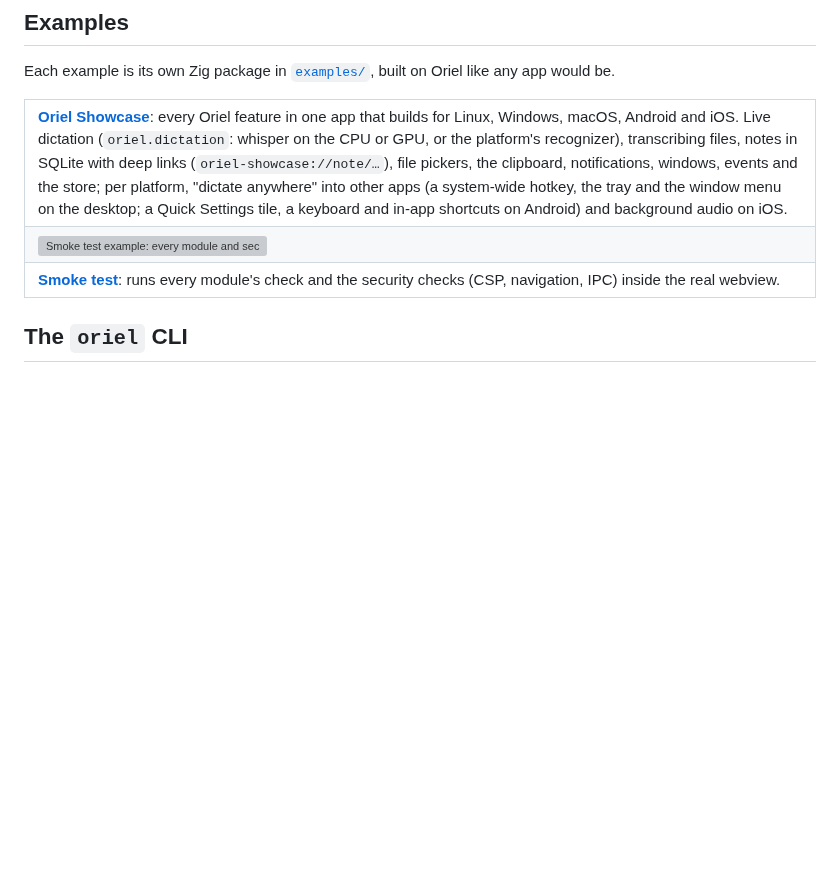
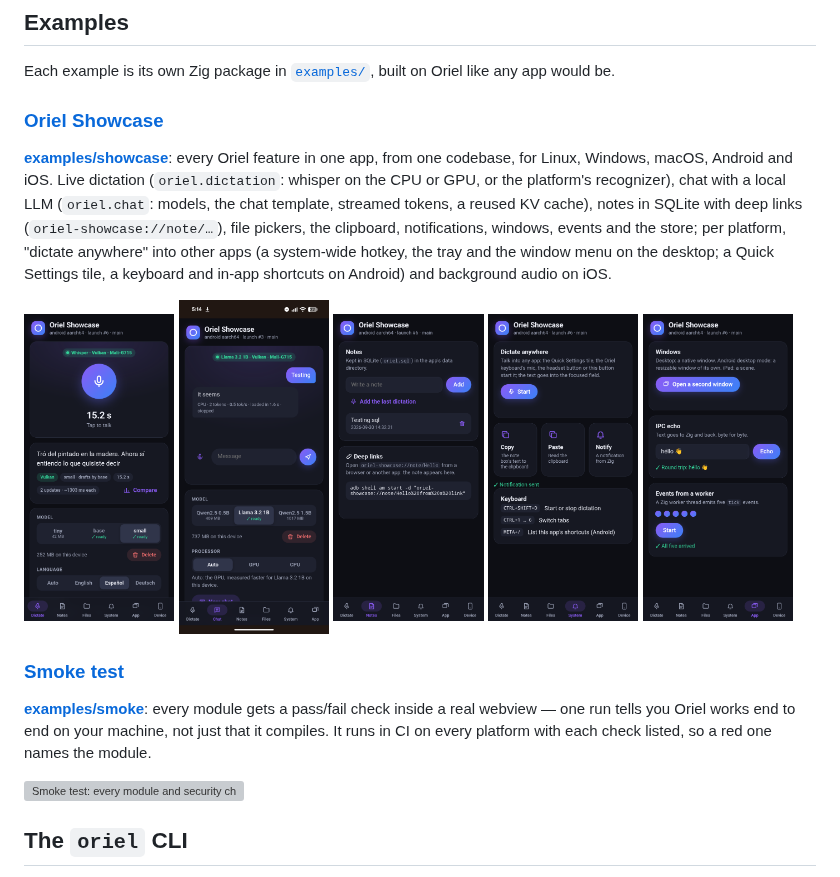
Before and after one commit to highercomve/Oriel, a Markdown page: README.md, the part around the change. Drawn GitHub-style; pictures changed too: assets/screenshots/showcase-app.png (added), assets/screenshots/showcase-chat.png (added), assets/screenshots/showcase-dictate.png (added); blank space fills up the shorter version; grey boxes are pictures that could not be loaded.

Commit message:
readme: mirror the site's examples — the showcase with its phone tabs and the smoke section

```diff
--- a/README.md
+++ b/README.md
@@ -59,17 +59,35 @@ Tauri; its README [compares the two](https://github.com/highercomve/GhostPen#com
 Each example is its own Zig package in [`examples/`](examples), built on Oriel
 like any app would be.
 
-<table>
-  <tr>
-    <td colspan="2"><b><a href="examples/showcase">Oriel Showcase</a></b>: every Oriel feature in one app that builds for Linux, Windows, macOS, Android and iOS. Live dictation (<code>oriel.dictation</code>: whisper on the CPU or GPU, or the platform's recognizer), transcribing files, notes in SQLite with deep links (<code>oriel-showcase://note/…</code>), file pickers, the clipboard, notifications, windows, events and the store; per platform, "dictate anywhere" into other apps (a system-wide hotkey, the tray and the window menu on the desktop; a Quick Settings tile, a keyboard and in-app shortcuts on Android) and background audio on iOS.</td>
-  </tr>
-  <tr>
-    <td colspan="2"><img src="assets/screenshots/smoke.png" alt="Smoke test example: every module and security check passing inside the webview"></td>
-  </tr>
-  <tr>
-    <td colspan="2"><b><a href="examples/smoke">Smoke test</a></b>: runs every module's check and the security checks (CSP, navigation, IPC) inside the real webview.</td>
-  </tr>
-</table>
+### [Oriel Showcase](examples/showcase)
+
+**[examples/showcase](examples/showcase)**: every Oriel feature in one app,
+from one codebase, for Linux, Windows, macOS, Android and iOS. Live dictation
+(`oriel.dictation`: whisper on the CPU or GPU, or the platform's recognizer),
+chat with a local LLM (`oriel.chat`: models, the chat template, streamed
+tokens, a reused KV cache), notes in SQLite with deep links
+(`oriel-showcase://note/…`), file pickers, the clipboard, notifications,
+windows, events and the store; per platform, "dictate anywhere" into other
+apps (a system-wide hotkey, the tray and the window menu on the desktop; a
+Quick Settings tile, a keyboard and in-app shortcuts on Android) and
+background audio on iOS.
+
+<p>
+  <img src="assets/screenshots/showcase-dictate.png" alt="The Dictate tab on a Pixel: whisper small on Vulkan, drafted by base on the CPU" width="19%">
+  <img src="assets/screenshots/showcase-chat.png" alt="The Chat tab on a Pixel: Llama 3.2 1B on Vulkan, streamed tokens" width="19%">
+  <img src="assets/screenshots/showcase-notes.png" alt="The Notes tab: notes in SQLite, added by a deep link" width="19%">
+  <img src="assets/screenshots/showcase-system.png" alt="The System tab: dictate anywhere, clipboard, notifications and shortcuts" width="19%">
+  <img src="assets/screenshots/showcase-app.png" alt="The App tab: windows, the IPC echo and events from a worker" width="19%">
+</p>
+
+### [Smoke test](examples/smoke)
+
+**[examples/smoke](examples/smoke)**: every module gets a pass/fail check
+inside a real webview — one run tells you Oriel works end to end on your
+machine, not just that it compiles. It runs in CI on every platform with each
+check listed, so a red one names the module.
+
+![Smoke test: every module and security check passing inside the webview](assets/screenshots/smoke.png)
 
 ## The `oriel` CLI
 
```
Also changed, not shown: assets/screenshots/showcase-compare.png (added).
